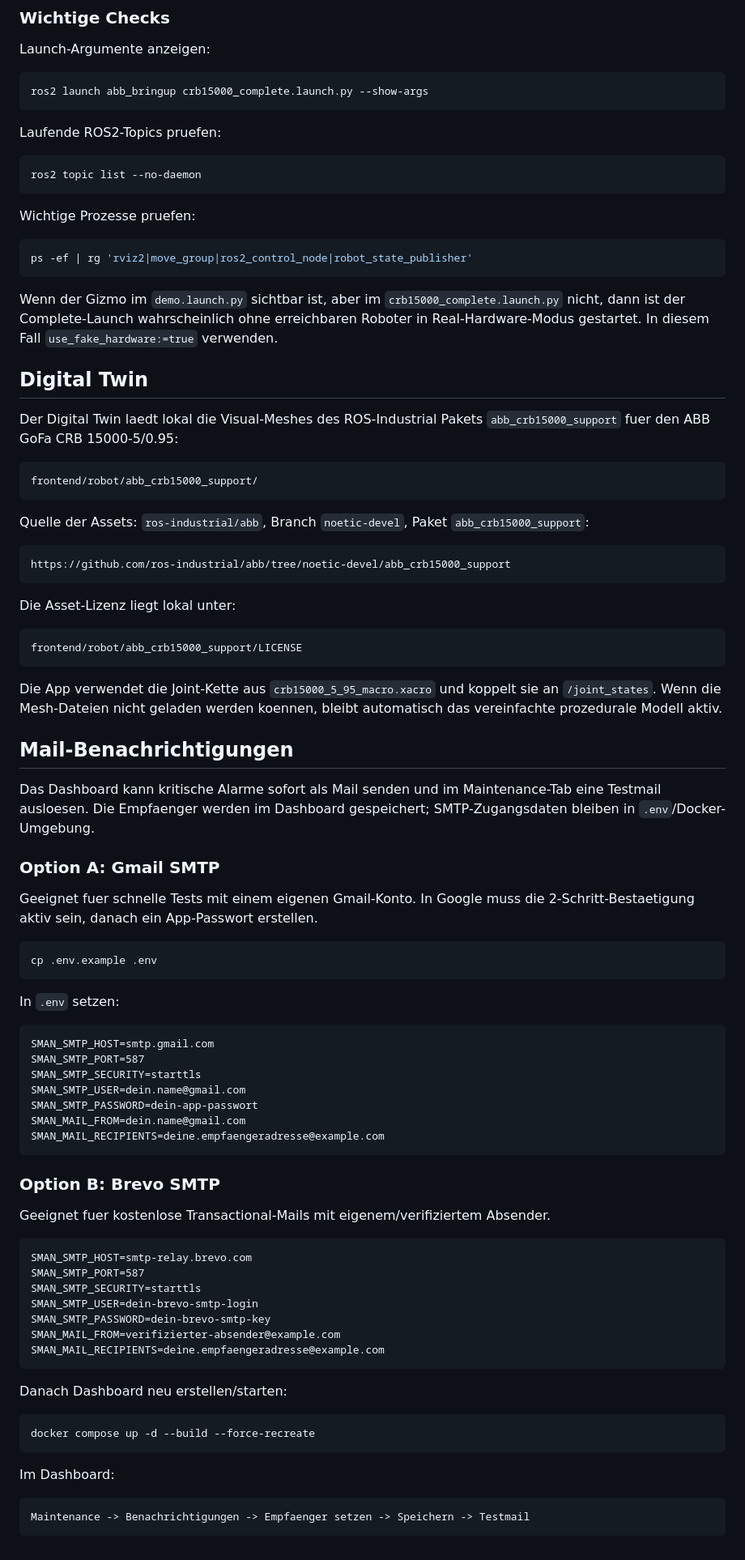
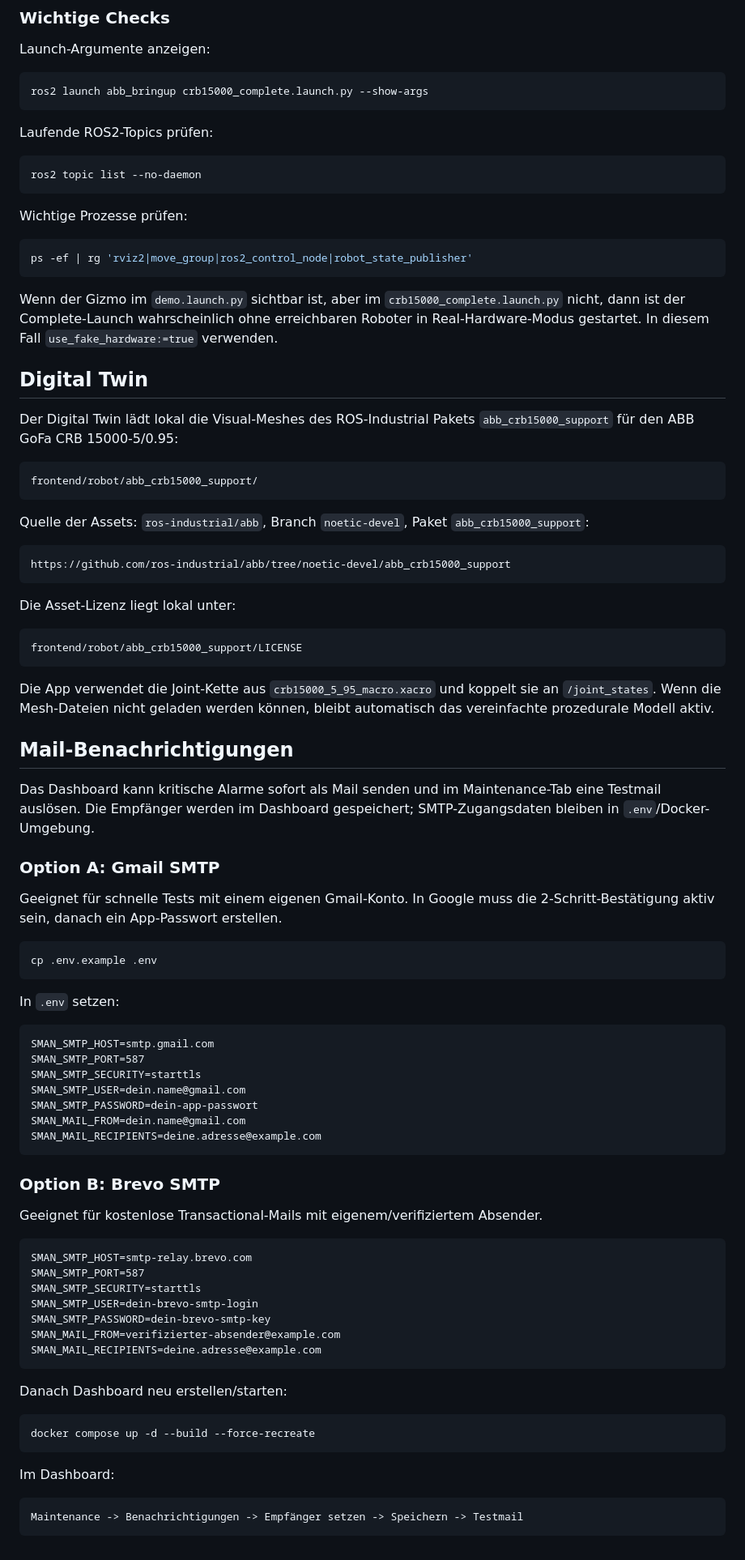
Before and after one commit to philip-stack/MRE2-GOFA_Dashboard, a Markdown page: README.md, the part around one of its changes. Shown at 81% size. Drawn GitHub-style.

````diff
--- a/README.md
+++ b/README.md
@@ -493,13 +493,13 @@ Launch-Argumente anzeigen:
 ros2 launch abb_bringup crb15000_complete.launch.py --show-args
 ```
 
-Laufende ROS2-Topics pruefen:
+Laufende ROS2-Topics prüfen:
 
 ```bash
 ros2 topic list --no-daemon
 ```
 
-Wichtige Prozesse pruefen:
+Wichtige Prozesse prüfen:
 
 ```bash
 ps -ef | rg 'rviz2|move_group|ros2_control_node|robot_state_publisher'
@@ -509,7 +509,7 @@ Wenn der Gizmo im `demo.launch.py` sichtbar ist, aber im `crb15000_complete.laun
 
 ## Digital Twin
 
-Der Digital Twin laedt lokal die Visual-Meshes des ROS-Industrial Pakets `abb_crb15000_support` fuer den ABB GoFa CRB 15000-5/0.95:
+Der Digital Twin lädt lokal die Visual-Meshes des ROS-Industrial Pakets `abb_crb15000_support` für den ABB GoFa CRB 15000-5/0.95:
 
 ```text
 frontend/robot/abb_crb15000_support/
@@ -527,16 +527,16 @@ Die Asset-Lizenz liegt lokal unter:
 frontend/robot/abb_crb15000_support/LICENSE
 ```
 
-Die App verwendet die Joint-Kette aus `crb15000_5_95_macro.xacro` und koppelt sie an `/joint_states`. Wenn die Mesh-Dateien nicht geladen werden koennen, bleibt automatisch das vereinfachte prozedurale Modell aktiv.
+Die App verwendet die Joint-Kette aus `crb15000_5_95_macro.xacro` und koppelt sie an `/joint_states`. Wenn die Mesh-Dateien nicht geladen werden können, bleibt automatisch das vereinfachte prozedurale Modell aktiv.
 
 ## Mail-Benachrichtigungen
 
-Das Dashboard kann kritische Alarme sofort als Mail senden und im Maintenance-Tab eine Testmail ausloesen.
-Die Empfaenger werden im Dashboard gespeichert; SMTP-Zugangsdaten bleiben in `.env`/Docker-Umgebung.
+Das Dashboard kann kritische Alarme sofort als Mail senden und im Maintenance-Tab eine Testmail auslösen.
+Die Empfänger werden im Dashboard gespeichert; SMTP-Zugangsdaten bleiben in `.env`/Docker-Umgebung.
 
 ### Option A: Gmail SMTP
 
-Geeignet fuer schnelle Tests mit einem eigenen Gmail-Konto. In Google muss die 2-Schritt-Bestaetigung aktiv sein, danach ein App-Passwort erstellen.
+Geeignet für schnelle Tests mit einem eigenen Gmail-Konto. In Google muss die 2-Schritt-Bestätigung aktiv sein, danach ein App-Passwort erstellen.
 
 ```bash
 cp .env.example .env
@@ -551,12 +551,12 @@ SMAN_SMTP_SECURITY=starttls
 SMAN_SMTP_USER=dein.name@gmail.com
 SMAN_SMTP_PASSWORD=dein-app-passwort
 SMAN_MAIL_FROM=dein.name@gmail.com
-SMAN_MAIL_RECIPIENTS=deine.empfaengeradresse@example.com
+SMAN_MAIL_RECIPIENTS=deine.adresse@example.com
 ```
 
 ### Option B: Brevo SMTP
 
-Geeignet fuer kostenlose Transactional-Mails mit eigenem/verifiziertem Absender.
+Geeignet für kostenlose Transactional-Mails mit eigenem/verifiziertem Absender.
 
 ```text
 SMAN_SMTP_HOST=smtp-relay.brevo.com
@@ -565,7 +565,7 @@ SMAN_SMTP_SECURITY=starttls
 SMAN_SMTP_USER=dein-brevo-smtp-login
 SMAN_SMTP_PASSWORD=dein-brevo-smtp-key
 SMAN_MAIL_FROM=verifizierter-absender@example.com
-SMAN_MAIL_RECIPIENTS=deine.empfaengeradresse@example.com
+SMAN_MAIL_RECIPIENTS=deine.adresse@example.com
 ```
 
 Danach Dashboard neu erstellen/starten:
@@ -577,5 +577,5 @@ docker compose up -d --build --force-recreate
 Im Dashboard:
 
 ```text
-Maintenance -> Benachrichtigungen -> Empfaenger setzen -> Speichern -> Testmail
+Maintenance -> Benachrichtigungen -> Empfänger setzen -> Speichern -> Testmail
 ```
````
Also changed, not shown: other parts of README.md (+45 -45 lines).
